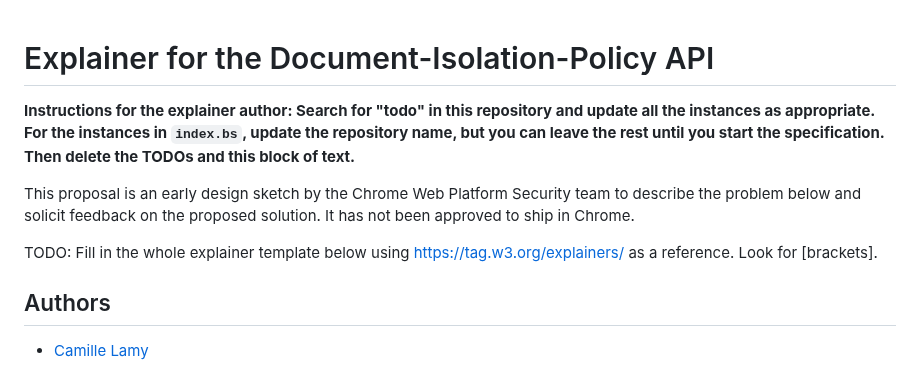
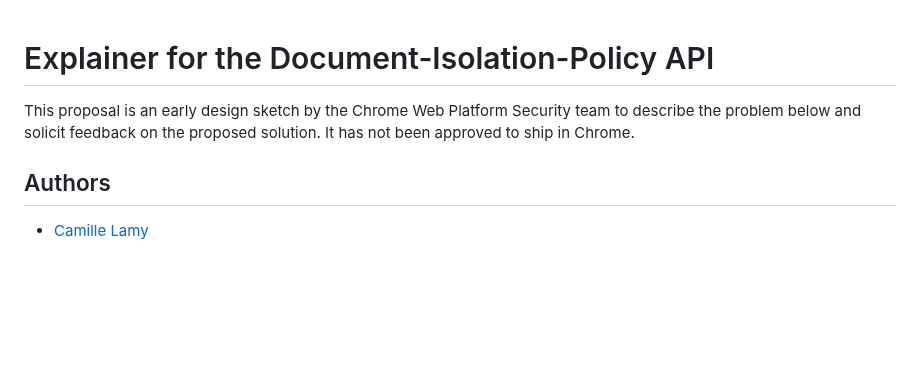
Before and after one commit to explainers-by-googlers/document-isolation-policy, a Markdown page: README.md, the part around the change. Drawn GitHub-style; blank space fills up the shorter version.

```diff
--- a/README.md
+++ b/README.md
@@ -1,14 +1,7 @@
 # Explainer for the Document-Isolation-Policy API
-
-**Instructions for the explainer author: Search for "todo" in this repository and update all the
-instances as appropriate. For the instances in `index.bs`, update the repository name, but you can
-leave the rest until you start the specification. Then delete the TODOs and this block of text.**
 
 This proposal is an early design sketch by the Chrome Web Platform Security team to describe the problem below and solicit
 feedback on the proposed solution. It has not been approved to ship in Chrome.
-
-TODO: Fill in the whole explainer template below using https://tag.w3.org/explainers/ as a
-reference. Look for [brackets].
 
 ## Authors
 
```
